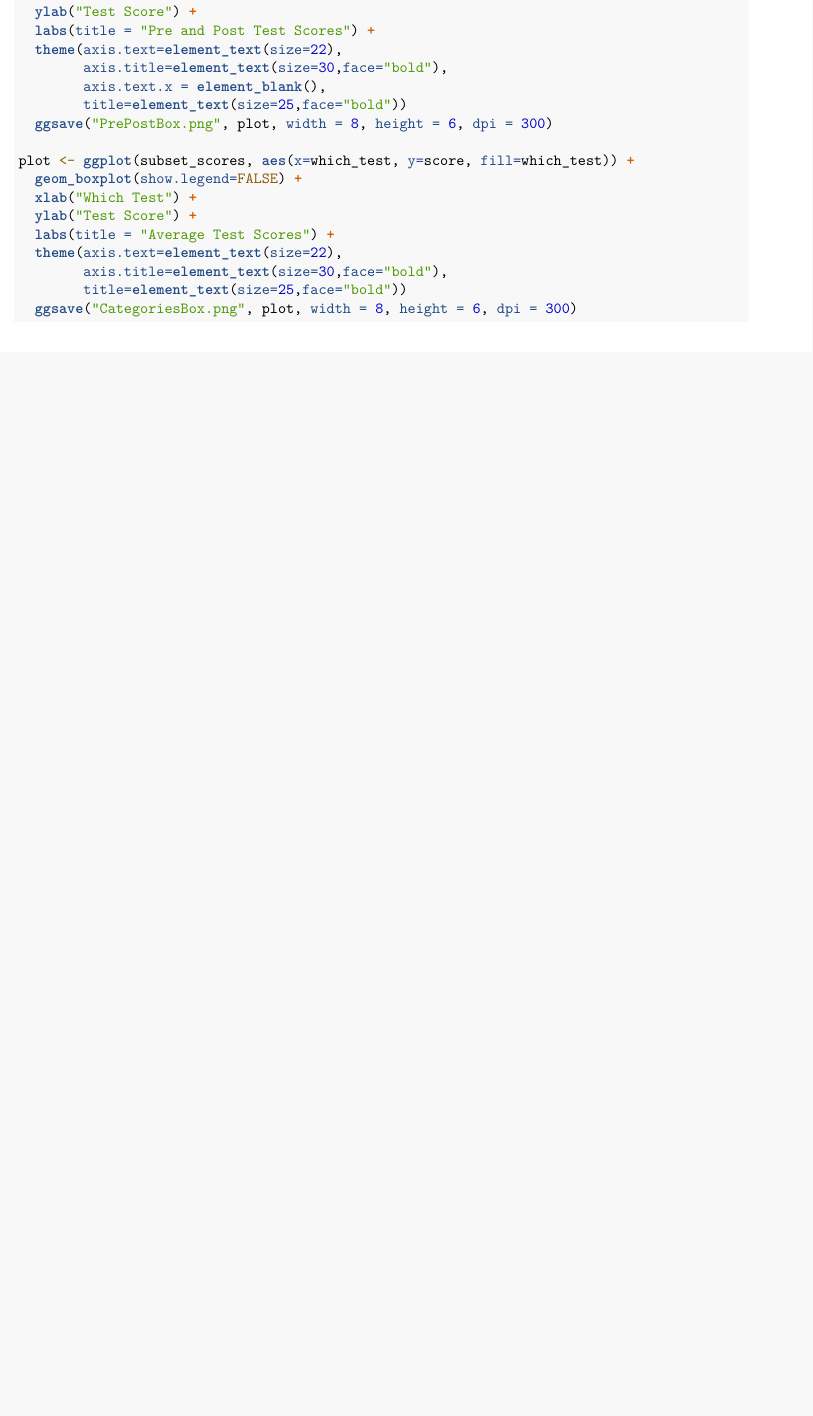
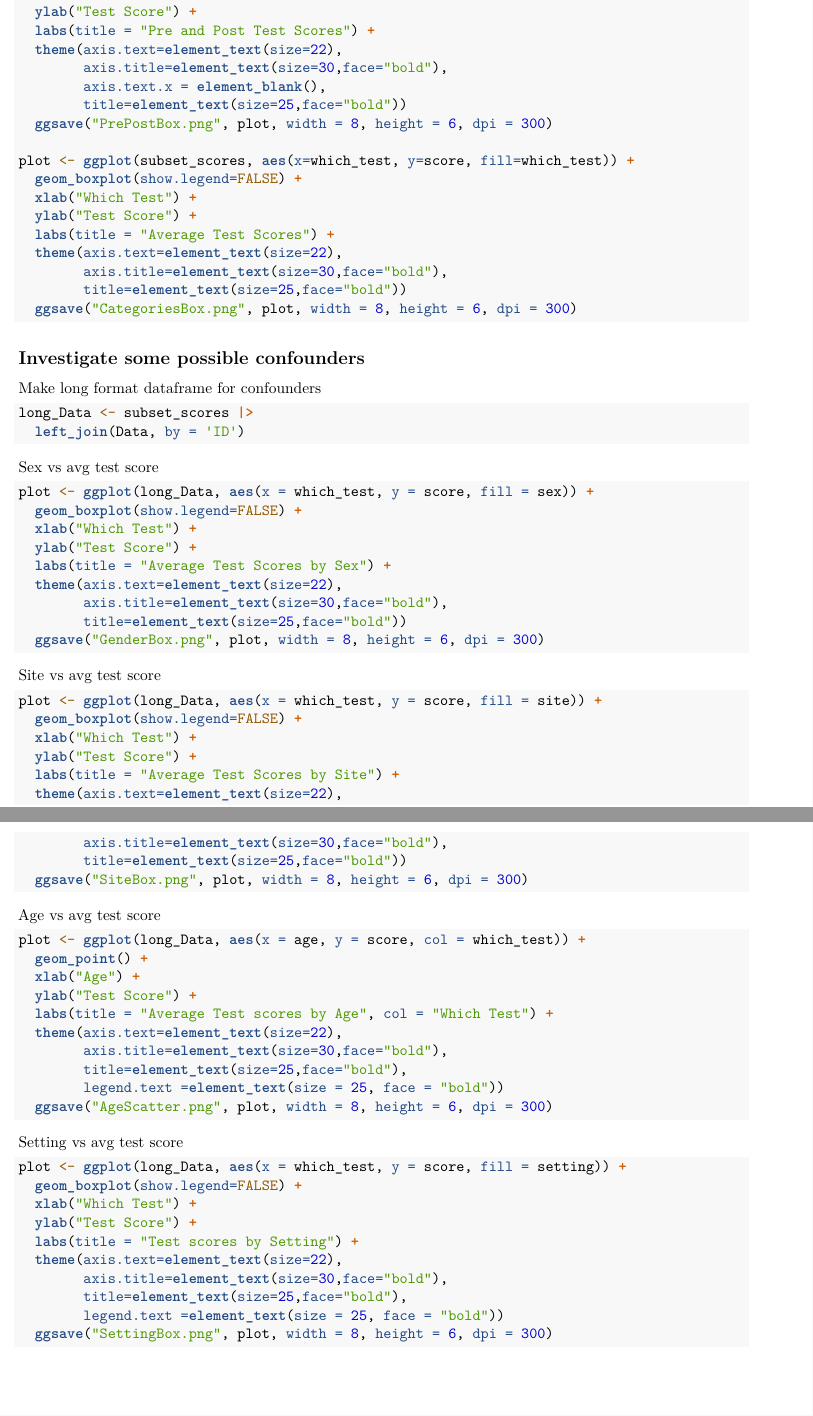
Before and after one commit to ib-nosirov/SesameStreet, an R Markdown document (Sesame_EDA.Rmd): part of page 4 of 4 before the commit and two parts of pages 4 and 5 of 5 after it, the two joined at a grey line, cut so that both start at the same text, the shorter picture padded with empty space. Rendered offline with R 4.5, knitr and Pandoc, then LaTeX, with nearby package versions.

Commit message:
Added more plots

````diff
--- a/Sesame_EDA.Rmd
+++ b/Sesame_EDA.Rmd
@@ -149,3 +149,74 @@ plot <- ggplot(subset_scores, aes(x=which_test, y=score, fill=which_test)) +
         title=element_text(size=25,face="bold"))
   ggsave("CategoriesBox.png", plot, width = 8, height = 6, dpi = 300)
 ```
+
+
+## Investigate some possible confounders
+
+Make long format dataframe for confounders
+```{r}
+
+long_Data <- subset_scores |>
+  left_join(Data, by = 'ID')
+
+```
+
+
+Sex vs avg test score
+```{r}
+plot <- ggplot(long_Data, aes(x = which_test, y = score, fill = sex)) +
+  geom_boxplot(show.legend=FALSE) +
+  xlab("Which Test") +
+  ylab("Test Score") +
+  labs(title = "Average Test Scores by Sex") +
+  theme(axis.text=element_text(size=22),
+        axis.title=element_text(size=30,face="bold"),
+        title=element_text(size=25,face="bold"))
+  ggsave("GenderBox.png", plot, width = 8, height = 6, dpi = 300)
+
+
+```
+
+Site vs avg test score
+```{r}
+plot <- ggplot(long_Data, aes(x = which_test, y = score, fill = site)) +
+  geom_boxplot(show.legend=FALSE) +
+  xlab("Which Test") +
+  ylab("Test Score") +
+  labs(title = "Average Test Scores by Site") +
+  theme(axis.text=element_text(size=22),
+        axis.title=element_text(size=30,face="bold"),
+        title=element_text(size=25,face="bold"))
+  ggsave("SiteBox.png", plot, width = 8, height = 6, dpi = 300)
+
+```
+
+Age vs avg test score
+```{r}
+plot <- ggplot(long_Data, aes(x = age, y = score, col = which_test)) +
+  geom_point() +
+  xlab("Age") +
+  ylab("Test Score") +
+  labs(title = "Average Test scores by Age", col = "Which Test") +
+  theme(axis.text=element_text(size=22),
+        axis.title=element_text(size=30,face="bold"),
+        title=element_text(size=25,face="bold"),
+        legend.text =element_text(size = 25, face = "bold"))
+  ggsave("AgeScatter.png", plot, width = 8, height = 6, dpi = 300)
+```
+
+Setting vs avg test score
+```{r}
+
+plot <- ggplot(long_Data, aes(x = which_test, y = score, fill = setting)) +
+  geom_boxplot(show.legend=FALSE) +
+  xlab("Which Test") +
+  ylab("Test Score") +
+  labs(title = "Test scores by Setting") +
+  theme(axis.text=element_text(size=22),
+        axis.title=element_text(size=30,face="bold"),
+        title=element_text(size=25,face="bold"),
+        legend.text =element_text(size = 25, face = "bold"))
+  ggsave("SettingBox.png", plot, width = 8, height = 6, dpi = 300)
+
+```
````
Also changed, not shown: AgeScatter.png (added), CategoriesBox.png (added), GenderBox.png (added), PrePostBox.png (added), SettingBox.png (added), SiteBox.png (added), boxForms.png (added), boxLetters.png (added), boxNumbers.png (added).
